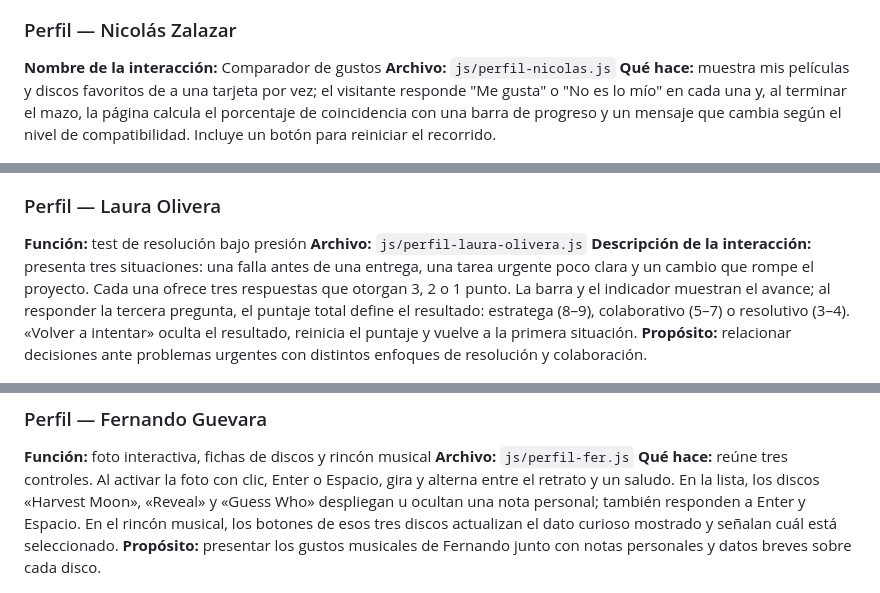
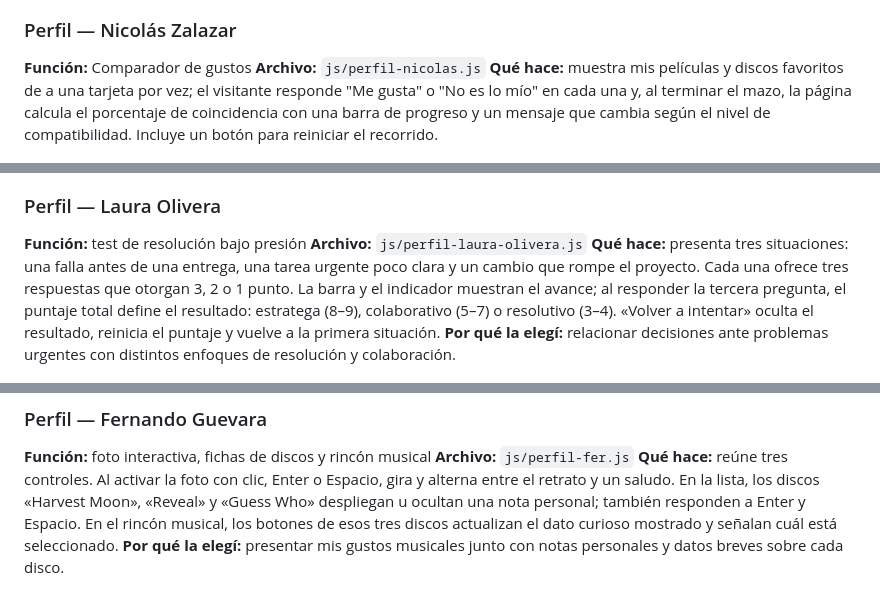
Before and after one commit to Nicoalazar/SitioWebGrupal, a Markdown page: README.md, 3 parts joined by grey strips. GitHub-like rendering.

```diff
--- a/README.md
+++ b/README.md
@@ -291,7 +291,7 @@ Debe devolver un array vacío. Conviene incluir 412px en la prueba: es el ancho
 
 ### Perfil — Nicolás Zalazar
 
-**Nombre de la interacción:** Comparador de gustos
+**Función:** Comparador de gustos
 **Archivo:** `js/perfil-nicolas.js`
 **Qué hace:** muestra mis películas y discos favoritos de a una tarjeta por vez; el visitante responde "Me gusta" o "No es lo mío" en cada una y, al terminar el mazo, la página calcula el porcentaje de coincidencia con una barra de progreso y un mensaje que cambia según el nivel de compatibilidad. Incluye un botón para reiniciar el recorrido.
 
@@ -318,8 +318,8 @@ Por qué la elegí: trabajo como QA Tester y quise mostrar en qué consiste ese
 
 **Función:** test de resolución bajo presión
 **Archivo:** `js/perfil-laura-olivera.js`
-**Descripción de la interacción:** presenta tres situaciones: una falla antes de una entrega, una tarea urgente poco clara y un cambio que rompe el proyecto. Cada una ofrece tres respuestas que otorgan 3, 2 o 1 punto. La barra y el indicador muestran el avance; al responder la tercera pregunta, el puntaje total define el resultado: estratega (8–9), colaborativo (5–7) o resolutivo (3–4). «Volver a intentar» oculta el resultado, reinicia el puntaje y vuelve a la primera situación.
-**Propósito:** relacionar decisiones ante problemas urgentes con distintos enfoques de resolución y colaboración.
+**Qué hace:** presenta tres situaciones: una falla antes de una entrega, una tarea urgente poco clara y un cambio que rompe el proyecto. Cada una ofrece tres respuestas que otorgan 3, 2 o 1 punto. La barra y el indicador muestran el avance; al responder la tercera pregunta, el puntaje total define el resultado: estratega (8–9), colaborativo (5–7) o resolutivo (3–4). «Volver a intentar» oculta el resultado, reinicia el puntaje y vuelve a la primera situación.
+**Por qué la elegí:** relacionar decisiones ante problemas urgentes con distintos enfoques de resolución y colaboración.
 
 ![Captura](img/capturas/perfil-laura-olivera.png)
 
@@ -328,7 +328,7 @@ Por qué la elegí: trabajo como QA Tester y quise mostrar en qué consiste ese
 **Función:** foto interactiva, fichas de discos y rincón musical
 **Archivo:** `js/perfil-fer.js`
 **Qué hace:** reúne tres controles. Al activar la foto con clic, Enter o Espacio, gira y alterna entre el retrato y un saludo. En la lista, los discos «Harvest Moon», «Reveal» y «Guess Who» despliegan u ocultan una nota personal; también responden a Enter y Espacio. En el rincón musical, los botones de esos tres discos actualizan el dato curioso mostrado y señalan cuál está seleccionado.
-**Propósito:** presentar los gustos musicales de Fernando junto con notas personales y datos breves sobre cada disco.
+**Por qué la elegí:** presentar mis gustos musicales junto con notas personales y datos breves sobre cada disco.
 
 ![Captura](img/capturas/perfil-fernando.png)
 
```
Also changed, not shown: other parts of README.md (+19 -11 lines).
